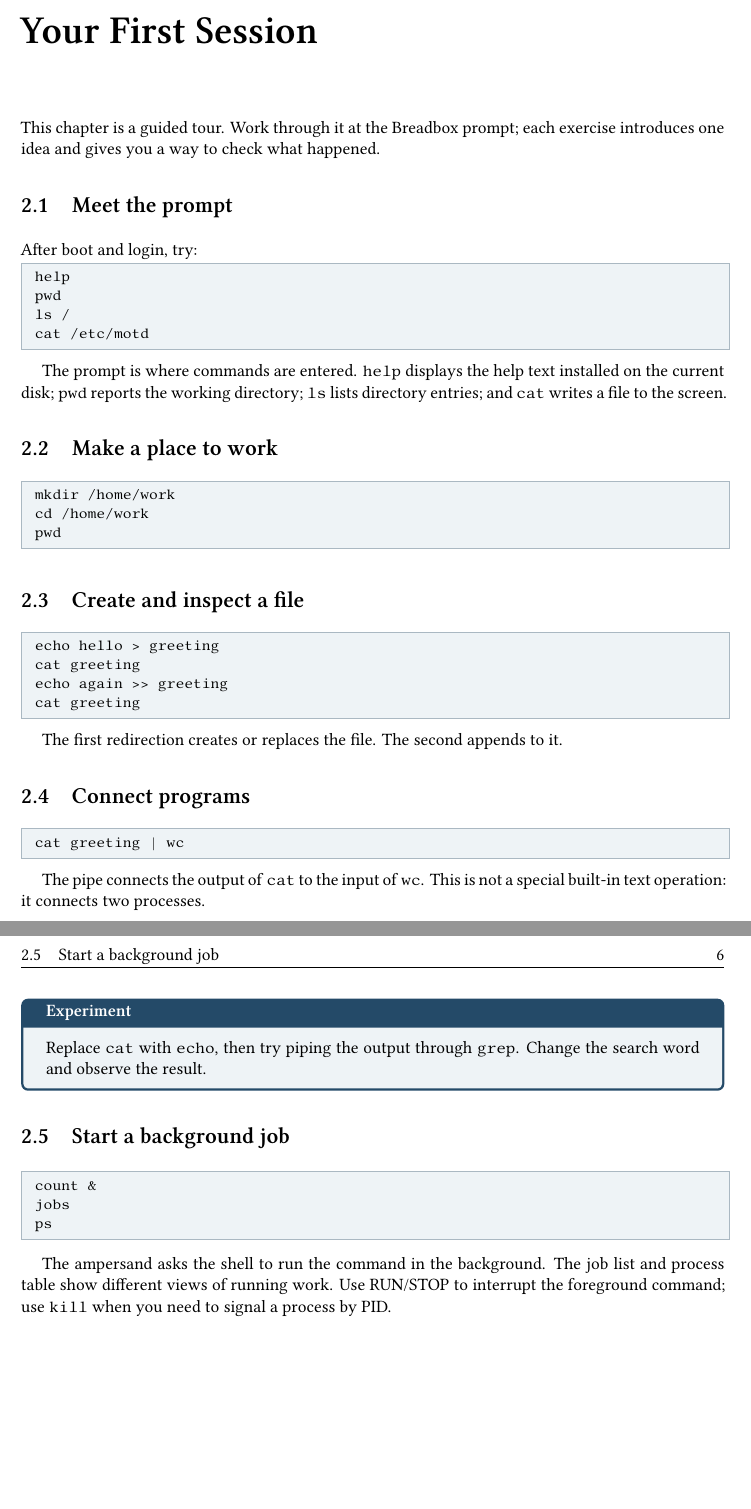
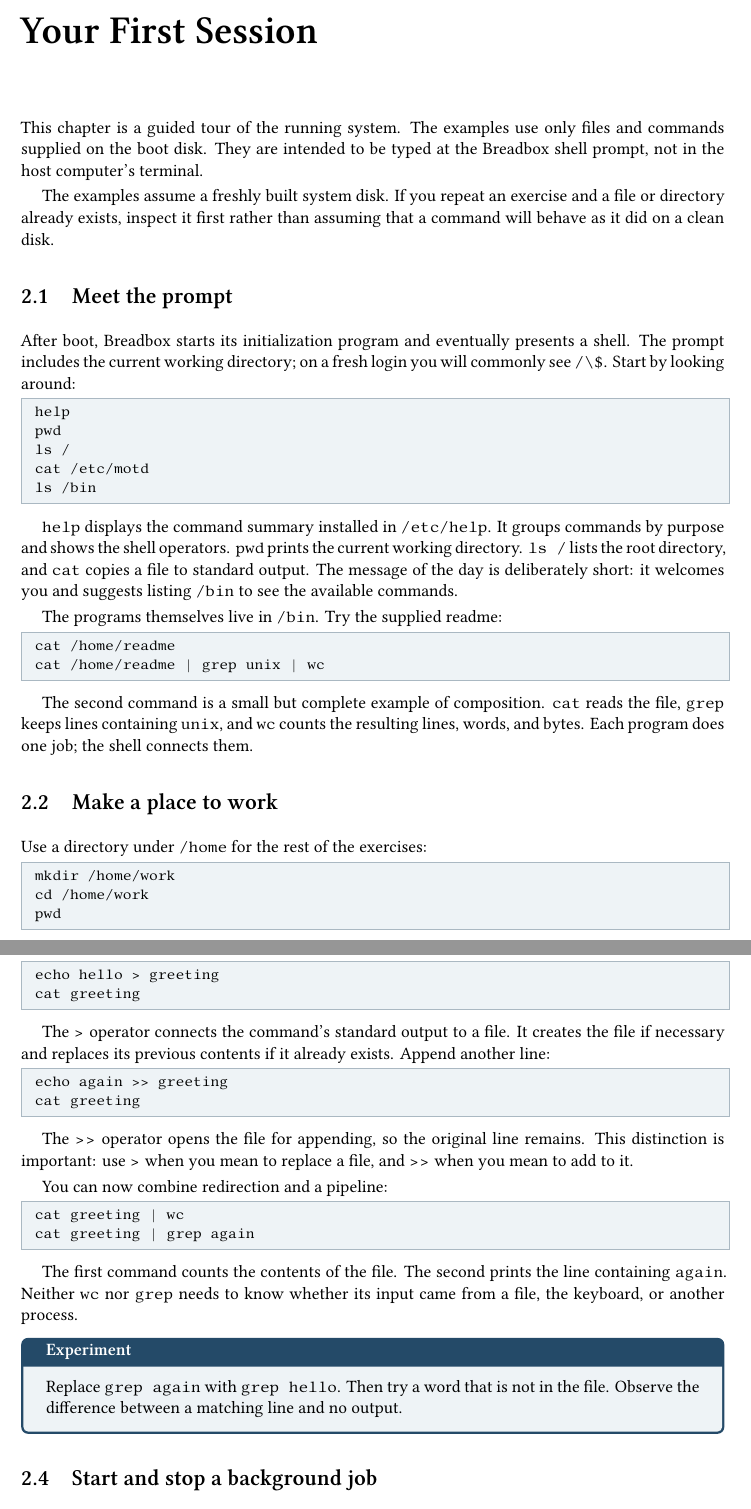
Before and after one commit to sandmanbuzz/breadbox-docs, a LaTeX book (book.tex, which reads chapters/first-session.tex): two parts of pages 9 and 10 of 39 before the commit and two parts of pages 9 and 10 of 40 after it, joined at a grey line, cut so that both start at the same text, the shorter picture padded with empty space. Compiled offline with XeLaTeX.

Commit message:
Turn first-session outline into tested shell tutorial

```diff
--- a/chapters/first-session.tex
+++ b/chapters/first-session.tex
@@ -1,53 +1,83 @@
 \chapter{Your First Session}
 \label{ch:first-session}
 
-This chapter is a guided tour. Work through it at the Breadbox prompt; each exercise introduces one idea and gives you a way to check what happened.
+This chapter is a guided tour of the running system. The examples use only files and commands supplied on the boot disk. They are intended to be typed at the Breadbox shell prompt, not in the host computer's terminal.
+
+The examples assume a freshly built system disk. If you repeat an exercise and a file or directory already exists, inspect it first rather than assuming that a command will behave as it did on a clean disk.
 
 \section{Meet the prompt}
-After boot and login, try:
+
+After boot, Breadbox starts its initialization program and eventually presents a shell. The prompt includes the current working directory; on a fresh login you will commonly see \path{/ \$}. Start by looking around:
 
 \begin{lstlisting}
 help
 pwd
 ls /
 cat /etc/motd
+ls /bin
 \end{lstlisting}
 
-The prompt is where commands are entered. \cmd{help} displays the help text installed on the current disk; \cmd{pwd} reports the working directory; \cmd{ls} lists directory entries; and \cmd{cat} writes a file to the screen.
+\cmd{help} displays the command summary installed in \path{/etc/help}. It groups commands by purpose and shows the shell operators. \cmd{pwd} prints the current working directory. \cmd{ls /} lists the root directory, and \cmd{cat} copies a file to standard output. The message of the day is deliberately short: it welcomes you and suggests listing \path{/bin} to see the available commands.
+
+The programs themselves live in \path{/bin}. Try the supplied readme:
+
+\begin{lstlisting}
+cat /home/readme
+cat /home/readme | grep unix | wc
+\end{lstlisting}
+
+The second command is a small but complete example of composition. \cmd{cat} reads the file, \cmd{grep} keeps lines containing \cmd{unix}, and \cmd{wc} counts the resulting lines, words, and bytes. Each program does one job; the shell connects them.
 
 \section{Make a place to work}
+
+Use a directory under \path{/home} for the rest of the exercises:
+
 \begin{lstlisting}
 mkdir /home/work
 cd /home/work
 pwd
 \end{lstlisting}
 
-\section{Create and inspect a file}
+The final command should report \path{/home/work}. \cmd{cd} is a shell built-in because changing the working directory must change the shell process itself. Running a separate program to change its own directory would not change the directory of the shell waiting for your next command.
+
+\section{Create, replace, and append}
+
+Create a small text file and read it back:
+
 \begin{lstlisting}
 echo hello > greeting
 cat greeting
+\end{lstlisting}
+
+The \path{>} operator connects the command's standard output to a file. It creates the file if necessary and replaces its previous contents if it already exists. Append another line:
+
+\begin{lstlisting}
 echo again >> greeting
 cat greeting
 \end{lstlisting}
 
-The first redirection creates or replaces the file. The second appends to it.
+The \path{>>} operator opens the file for appending, so the original line remains. This distinction is important: use \path{>} when you mean to replace a file, and \path{>>} when you mean to add to it.
 
-\section{Connect programs}
+You can now combine redirection and a pipeline:
+
 \begin{lstlisting}
 cat greeting | wc
+cat greeting | grep again
 \end{lstlisting}
 
-The pipe connects the output of \cmd{cat} to the input of \cmd{wc}. This is not a special built-in text operation: it connects two processes.
+The first command counts the contents of the file. The second prints the line containing \cmd{again}. Neither \cmd{wc} nor \cmd{grep} needs to know whether its input came from a file, the keyboard, or another process.
 
 \begin{trythis}[Experiment]
-Replace \cmd{cat} with \cmd{echo}, then try piping the output through \cmd{grep}. Change the search word and observe the result.
+Replace \cmd{grep again} with \cmd{grep hello}. Then try a word that is not in the file. Observe the difference between a matching line and no output.
 \end{trythis}
 
-\section{Start a background job}
+\section{Start and stop a background job}
+
+The \cmd{count} program prints an increasing number once per second, forever. Redirect its output so it does not compete with the shell for the screen, and start it in the background:
+
 \begin{lstlisting}
-count &
+count > /dev/null &
 jobs
 ps
 \end{lstlisting}
 
-The ampersand asks the shell to run the command in the background. The job list and process table show different views of running work. Use RUN/STOP to interrupt the foreground command; use \cmd{kill} when you need to signal a process by PID.
```
Also changed, not shown: chapters/first-session.tex (24 more changed lines).
